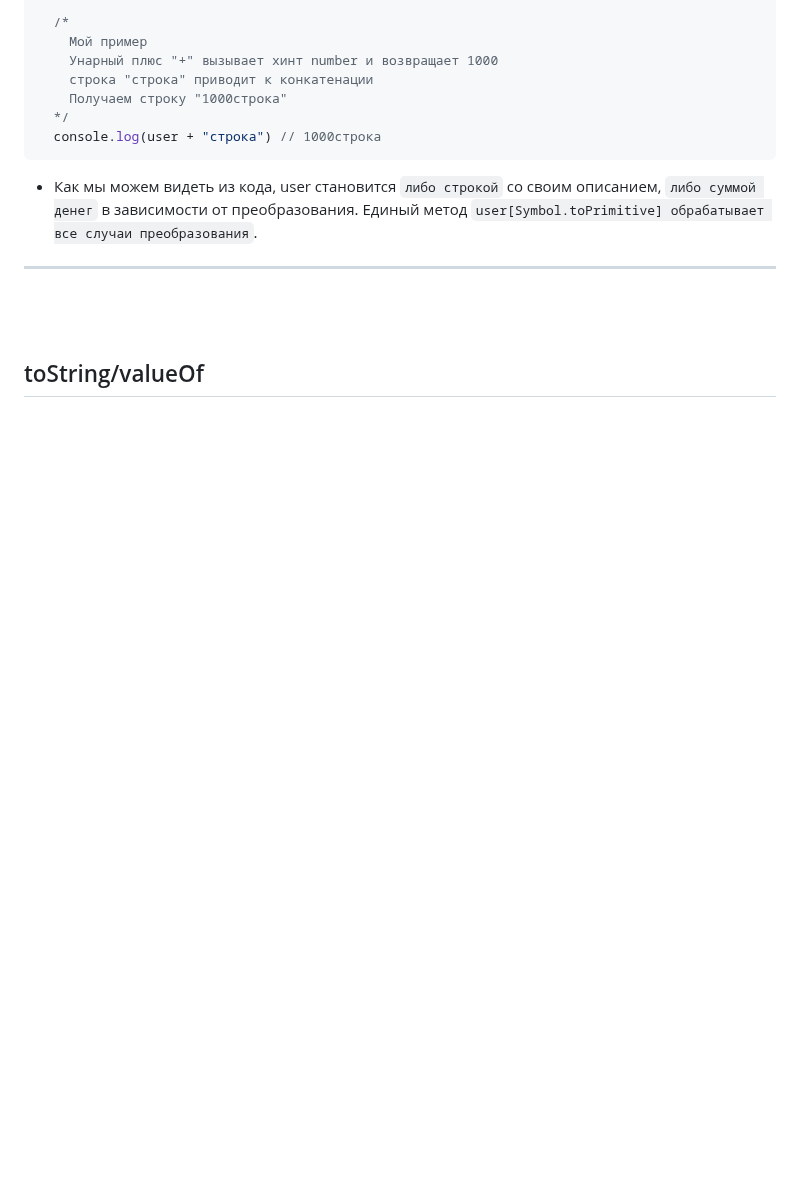
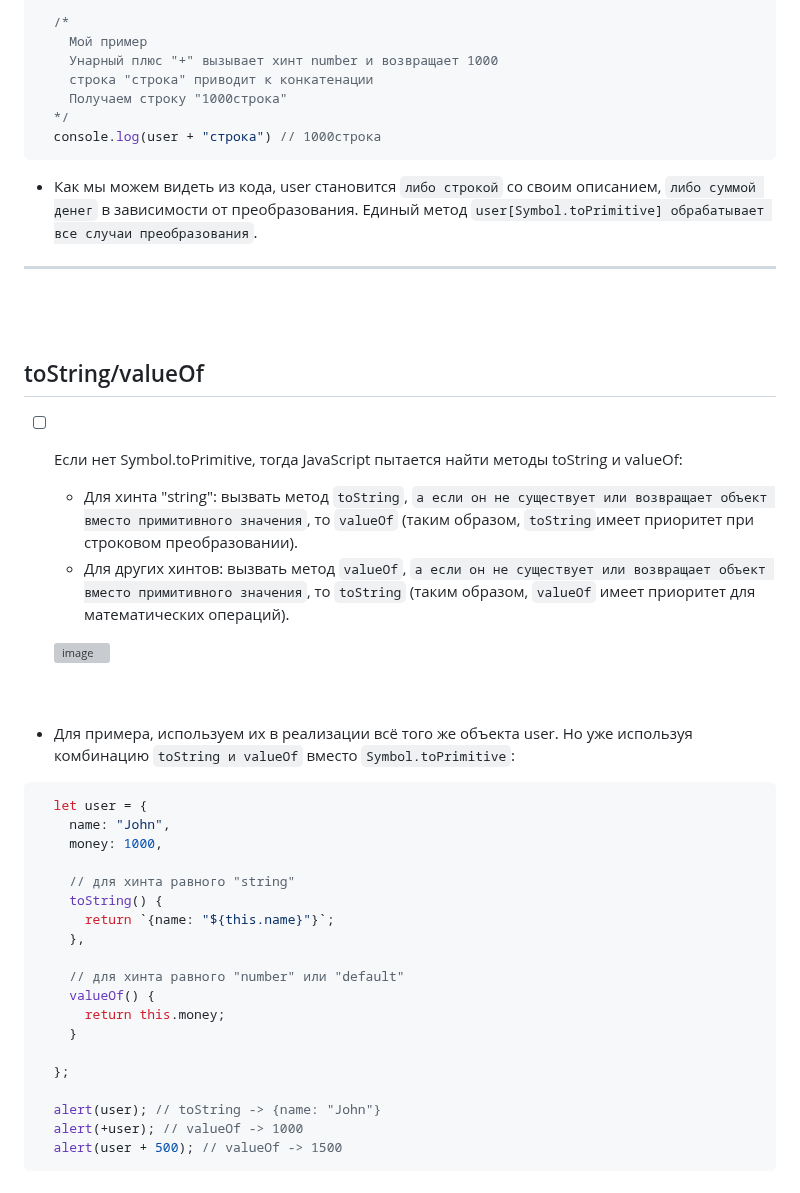
Before and after one commit to acidshotgun/learn-js-vanilla, a Markdown page: LearnJS_4/4.8 Преобразование объектов в примитивы/README.md, the part around the change. Drawn GitHub-style; blank space fills up the shorter version; grey boxes are pictures that could not be loaded.

````diff
--- a/LearnJS_4/4.8 Преобразование объектов в примитивы/README.md
+++ b/LearnJS_4/4.8 Преобразование объектов в примитивы/README.md
@@ -96,3 +96,37 @@
 <br>
 
 <h2>toString/valueOf</h2>
+
+- [ ] Если нет Symbol.toPrimitive, тогда JavaScript пытается найти методы toString и valueOf:
+
+  + Для хинта "string": вызвать метод `toString`, `а если он не существует или возвращает объект вместо примитивного значения`, то `valueOf` (таким образом, `toString`имеет приоритет при строковом преобразовании).
+  + Для других хинтов: вызвать метод `valueOf`, `а если он не существует или возвращает объект вместо примитивного значения`, то `toString` (таким образом, `valueOf` имеет приоритет для математических операций).
+
+  ![image](https://github.com/acidshotgun/learn-js-vanilla/assets/117285472/6518bac6-38fb-4a2f-817a-0a738c7e6bb5)
+
+<br>
+<br>
+
++ Для примера, используем их в реализации всё того же объекта user. Но уже используя комбинацию `toString и valueOf` вместо `Symbol.toPrimitive`:
+
+```javascript
+  let user = {
+    name: "John",
+    money: 1000,
+
+    // для хинта равного "string"
+    toString() {
+      return `{name: "${this.name}"}`;
+    },
+
+    // для хинта равного "number" или "default"
+    valueOf() {
+      return this.money;
+    }
+
+  };
+
+  alert(user); // toString -> {name: "John"}
+  alert(+user); // valueOf -> 1000
+  alert(user + 500); // valueOf -> 1500
+```
````
